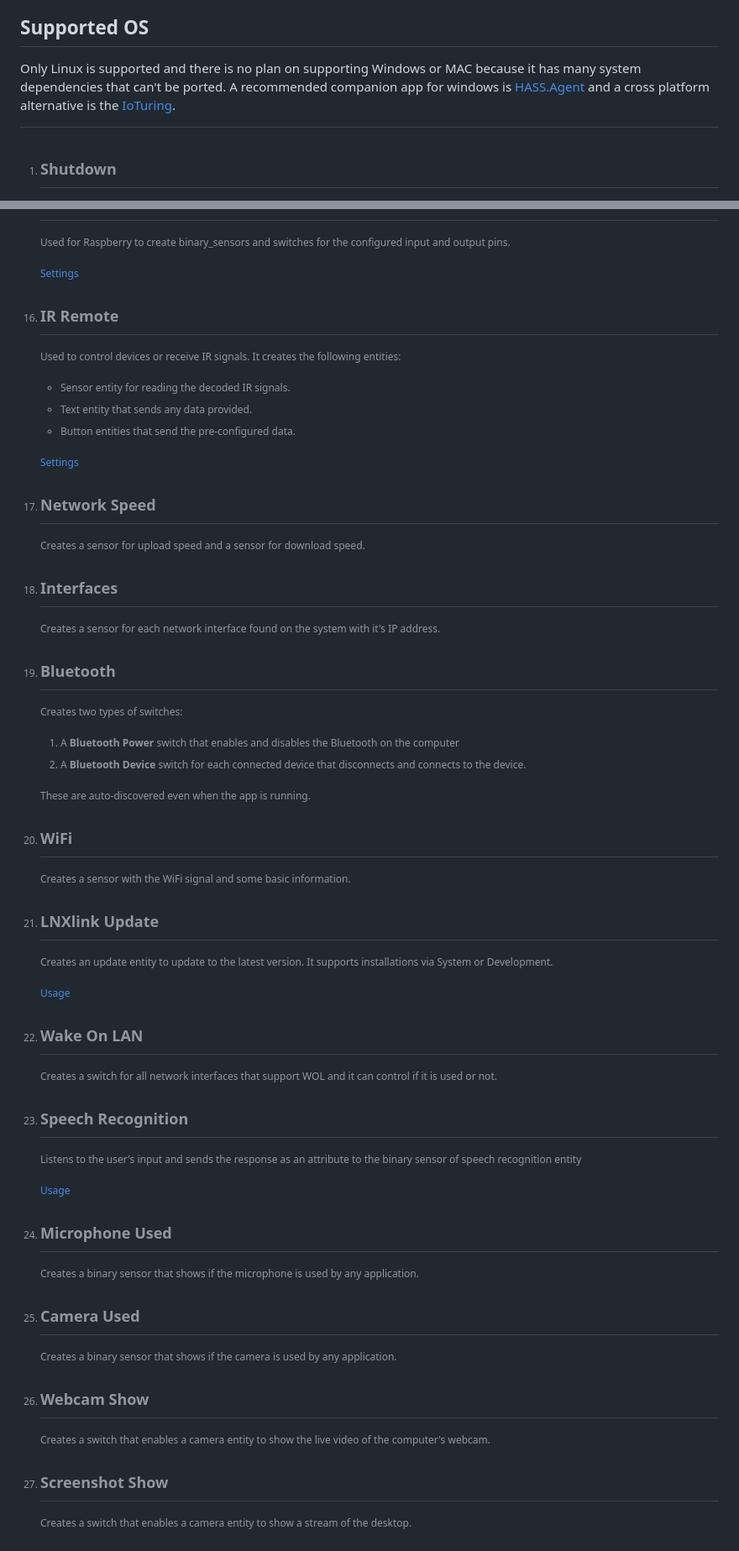
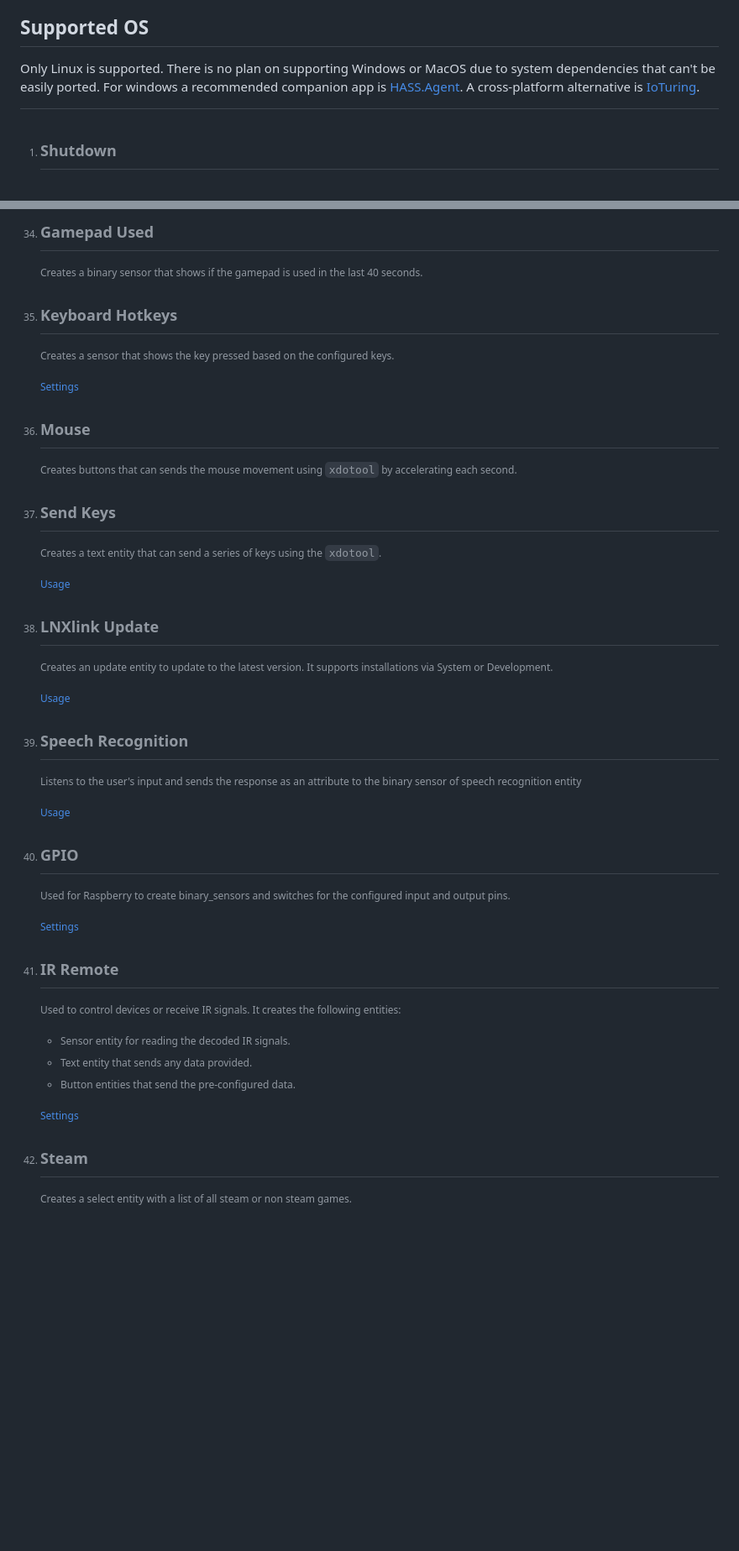
Before and after one commit to bkbilly/lnxlink, a Markdown page: README.md, 2 parts joined by grey strips. Shown at 84% size. GitHub-like rendering; blank space fills up the shorter version.

```diff
--- a/README.md
+++ b/README.md
@@ -81,7 +80,7 @@ The <mark style="color:orange;">Orange</mark> indicate that they need a graphica
 
 ## Supported OS
 
-Only Linux is supported and there is no plan on supporting Windows or MAC because it has many system dependencies that can't be ported. A recommended companion app for windows is [HASS.Agent](https://lab02-research.org/hassagent/) and a cross platform alternative is the [IoTuring](https://github.com/richibrics/IoTuring).
+Only Linux is supported. There is no plan on supporting Windows or MacOS due to system dependencies that can't be easily ported. For windows a recommended companion app is [HASS.Agent](https://lab02-research.org/hassagent/). A cross-platform alternative is [IoTuring](https://github.com/richibrics/IoTuring).
 
 [^1]: ## Shutdown
 
@@ -147,3 +236,36 @@ Only Linux is supported and there is no plan on supporting Windows or MAC becaus
+[^34]: ## &#x20;Gamepad Used
+
+    Creates a binary sensor that shows if the gamepad is used in the last 40 seconds.
+
+[^35]: ## &#x20;Keyboard Hotkeys
+
+    Creates a sensor that shows the key pressed based on the configured keys.
+
+    [Settings](modules-settings.md#keyboard-hotkeys)
+
+[^36]: ## &#x20;Mouse
+
+    Creates buttons that can sends the mouse movement using `xdotool` by accelerating each second.
+
+[^37]: ## &#x20;Send Keys
+
+    Creates a text entity that can send a series of keys using the `xdotool`.
+
+    [Usage](usage.md#keys-send)
+
+[^38]: ## &#x20;LNXlink Update
+
+    Creates an update entity to update to the latest version. It supports installations via System or Development.
+
+    [Usage](usage.md#install-update)
+
+[^39]: ## Speech Recognition
+
+    Listens to the user's input and sends the response as an attribute to the binary sensor of speech recognition entity
+
+    [Usage](usage.md#voice-assistant)
+
+[^40]: ## &#x20;GPIO
 
     Used for Raspberry to create binary\_sensors and switches for the configured input and output pins.
 
@@ -159,56 +281,7 @@ Only Linux is supported and there is no plan on supporting Windows or MAC becaus
 
     [Settings](modules-settings.md#ir-remote)
 
-[^17]: ## &#x20;Network Speed
+[^42]: ## &#x20;Steam
 
-    Creates a sensor for upload speed and a sensor for download speed.
+    Creates a select entity with a list of all steam or non steam games.
 
-[^18]: ## &#x20;Interfaces
-
-    Creates a sensor for each network interface found on the system with it's IP address.
-
-[^19]: ## &#x20;Bluetooth
-
-    Creates two types of switches:
-
-    1. A **Bluetooth Power** switch that enables and disables the Bluetooth on the computer
-    2. A **Bluetooth Device** switch for each connected device that disconnects and connects to the device.
-
-    These are auto-discovered even when the app is running.
-
-[^20]: ## &#x20;WiFi
-
-    Creates a sensor with the WiFi signal and some basic information.
-
-[^21]: ## &#x20;LNXlink Update
-
-    Creates an update entity to update to the latest version. It supports installations via System or Development.
-
-    [Usage](usage.md#install-update)
-
-[^22]: ## Wake On LAN
-
-    Creates a switch for all network interfaces that support WOL and it can control if it is used or not.
-
-[^23]: ## Speech Recognition
-
-    Listens to the user's input and sends the response as an attribute to the binary sensor of speech recognition entity
-
-    [Usage](usage.md#voice-assistant)
-
-[^24]: ## &#x20;Microphone Used
-
-    Creates a binary sensor that shows if the microphone is used by any application.
-
-[^25]: ## &#x20;Camera Used
-
-    Creates a binary sensor that shows if the camera is used by any application.
-
-[^26]: ## &#x20;Webcam Show
-
-    Creates a switch that enables a camera entity to show the live video of the computer's webcam.
-
-[^27]: ## &#x20;Screenshot Show
-
-    Creates a switch that enables a camera entity to show a stream of the desktop.
-
```
Also changed, not shown: other parts of README.md (+176 -161 lines), setup.md (+11 -1 lines).
